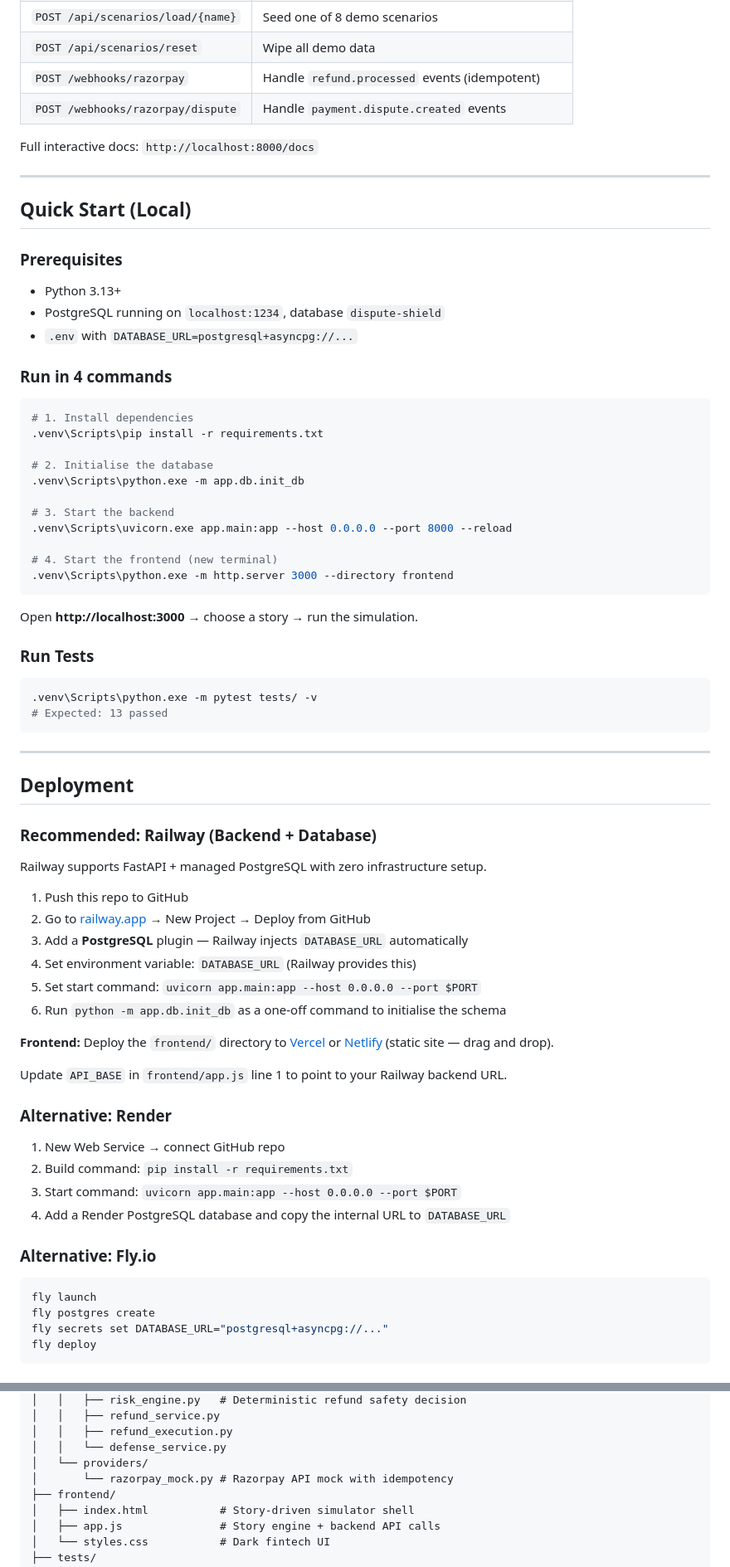
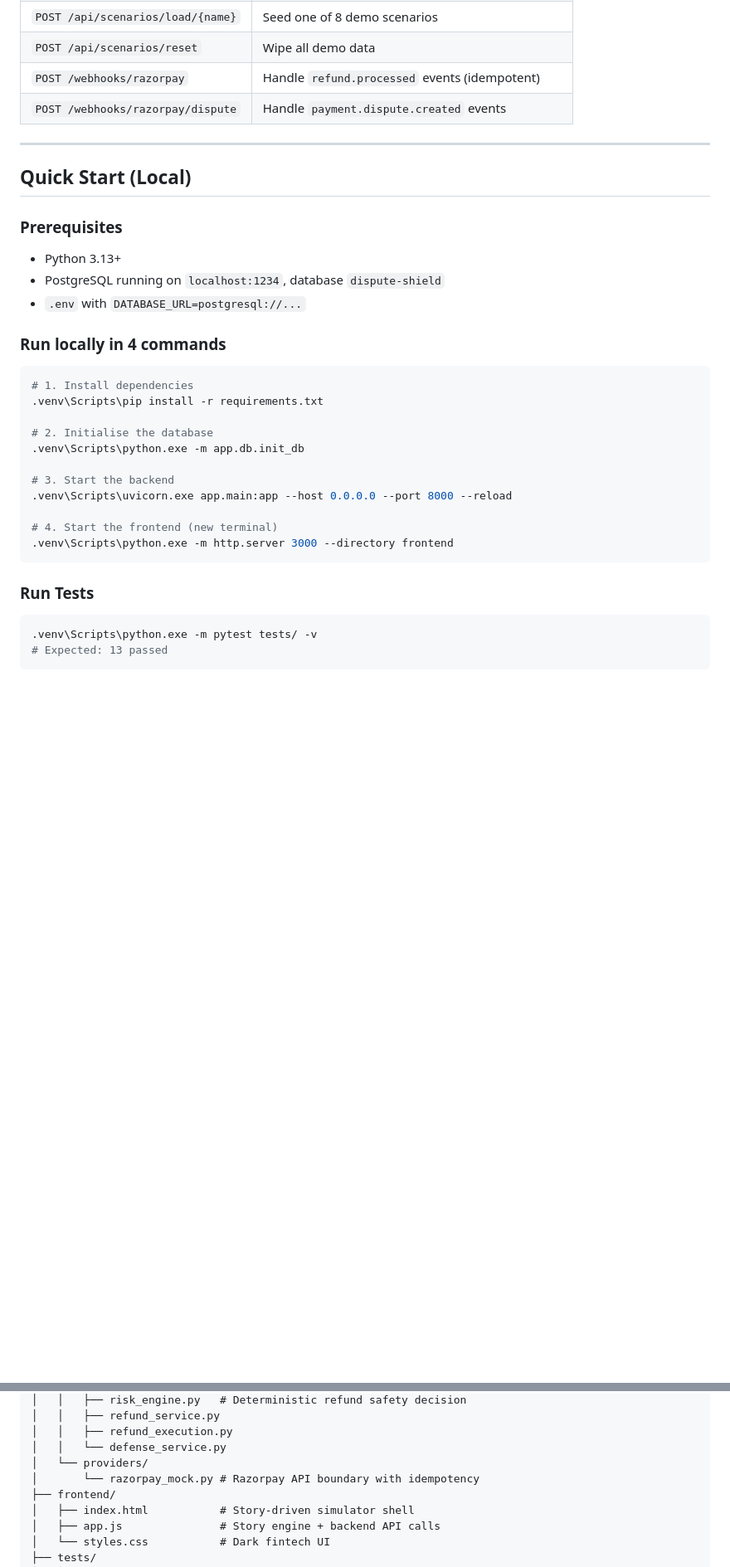
Before and after one commit to Jiteshreddy123/dispute-shield, a Markdown page: README.md, 2 parts joined by grey strips. Shown at 83% size. Rendered like a GitHub page; blank space fills up the shorter version.

````diff
--- a/README.md
+++ b/README.md
@@ -163,8 +162,6 @@ ProviderEvent    → idempotency layer for webhook deduplication
 | `POST /webhooks/razorpay` | Handle `refund.processed` events (idempotent) |
 | `POST /webhooks/razorpay/dispute` | Handle `payment.dispute.created` events |
 
-Full interactive docs: `http://localhost:8000/docs`
-
 ---
 
 ## Quick Start (Local)
@@ -172,9 +169,9 @@ Full interactive docs: `http://localhost:8000/docs`
 ### Prerequisites
 - Python 3.13+
 - PostgreSQL running on `localhost:1234`, database `dispute-shield`
-- `.env` with `DATABASE_URL=postgresql+asyncpg://...`
+- `.env` with `DATABASE_URL=postgresql://...`
 
-### Run in 4 commands
+### Run locally in 4 commands
 
 ```powershell
 # 1. Install dependencies
@@ -190,47 +187,9 @@ Full interactive docs: `http://localhost:8000/docs`
 .venv\Scripts\python.exe -m http.server 3000 --directory frontend
 ```
 
-Open **http://localhost:3000** → choose a story → run the simulation.
-
 ### Run Tests
 
 ```powershell
 .venv\Scripts\python.exe -m pytest tests/ -v
 # Expected: 13 passed
 ```
-
----
-
-## Deployment
-
-### Recommended: Railway (Backend + Database)
-
-Railway supports FastAPI + managed PostgreSQL with zero infrastructure setup.
-
-1. Push this repo to GitHub
-2. Go to [railway.app](https://railway.app) → New Project → Deploy from GitHub
-3. Add a **PostgreSQL** plugin — Railway injects `DATABASE_URL` automatically
-4. Set environment variable: `DATABASE_URL` (Railway provides this)
-5. Set start command: `uvicorn app.main:app --host 0.0.0.0 --port $PORT`
-6. Run `python -m app.db.init_db` as a one-off command to initialise the schema
-
-**Frontend:** Deploy the `frontend/` directory to [Vercel](https://vercel.com) or [Netlify](https://netlify.com) (static site — drag and drop).
-
-Update `API_BASE` in `frontend/app.js` line 1 to point to your Railway backend URL.
-
-### Alternative: Render
-
-1. New Web Service → connect GitHub repo
-2. Build command: `pip install -r requirements.txt`
-3. Start command: `uvicorn app.main:app --host 0.0.0.0 --port $PORT`
-4. Add a Render PostgreSQL database and copy the internal URL to `DATABASE_URL`
-
-### Alternative: Fly.io
-
-```bash
-fly launch
-fly postgres create
-fly secrets set DATABASE_URL="postgresql+asyncpg://..."
-fly deploy
-```
-
@@ -266,7 +211,7 @@ dispute-shield/
 │   │   ├── refund_execution.py
 │   │   └── defense_service.py
 │   └── providers/
-│       └── razorpay_mock.py # Razorpay API mock with idempotency
+│       └── razorpay_mock.py # Razorpay API boundary with idempotency
 ├── frontend/
 │   ├── index.html           # Story-driven simulator shell
 │   ├── app.js               # Story engine + backend API calls
````
Also changed, not shown: other parts of README.md (+7 -22 lines).
